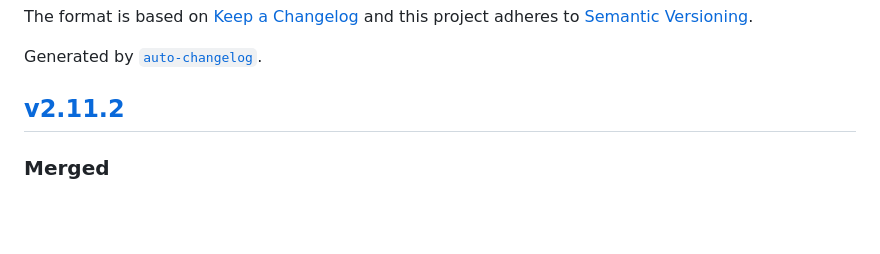
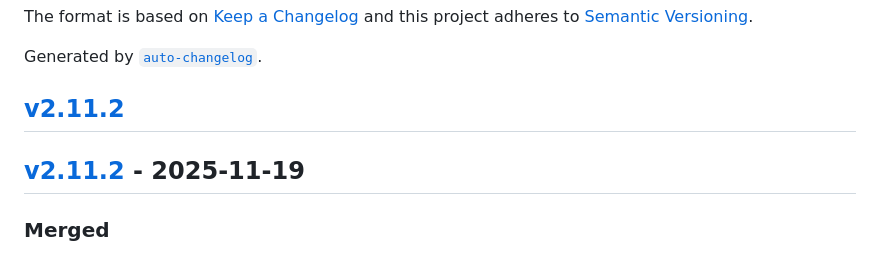
Before and after one commit to ChumsInc/b2b-products, a Markdown page: CHANGELOG.md, the part around the change. GitHub-like rendering; blank space fills up the shorter version.

Commit message:
chore: update changelog with correct version links and release date

```diff
--- a/CHANGELOG.md
+++ b/CHANGELOG.md
@@ -7,7 +7,9 @@ and this project adheres to [Semantic Versioning](https://semver.org/spec/v2.0.0
 
 Generated by [`auto-changelog`](https://github.com/CookPete/auto-changelog).
 
-## [v2.11.2](https://github.com/ChumsInc/b2b-products/compare/v2.11.1...v2.11.2)
+## [v2.11.2](https://github.com/ChumsInc/b2b-products/compare/v2.11.2...v2.11.2)
+
+## [v2.11.2](https://github.com/ChumsInc/b2b-products/compare/v2.11.1...v2.11.2) - 2025-11-19
 
 ### Merged
 
```
